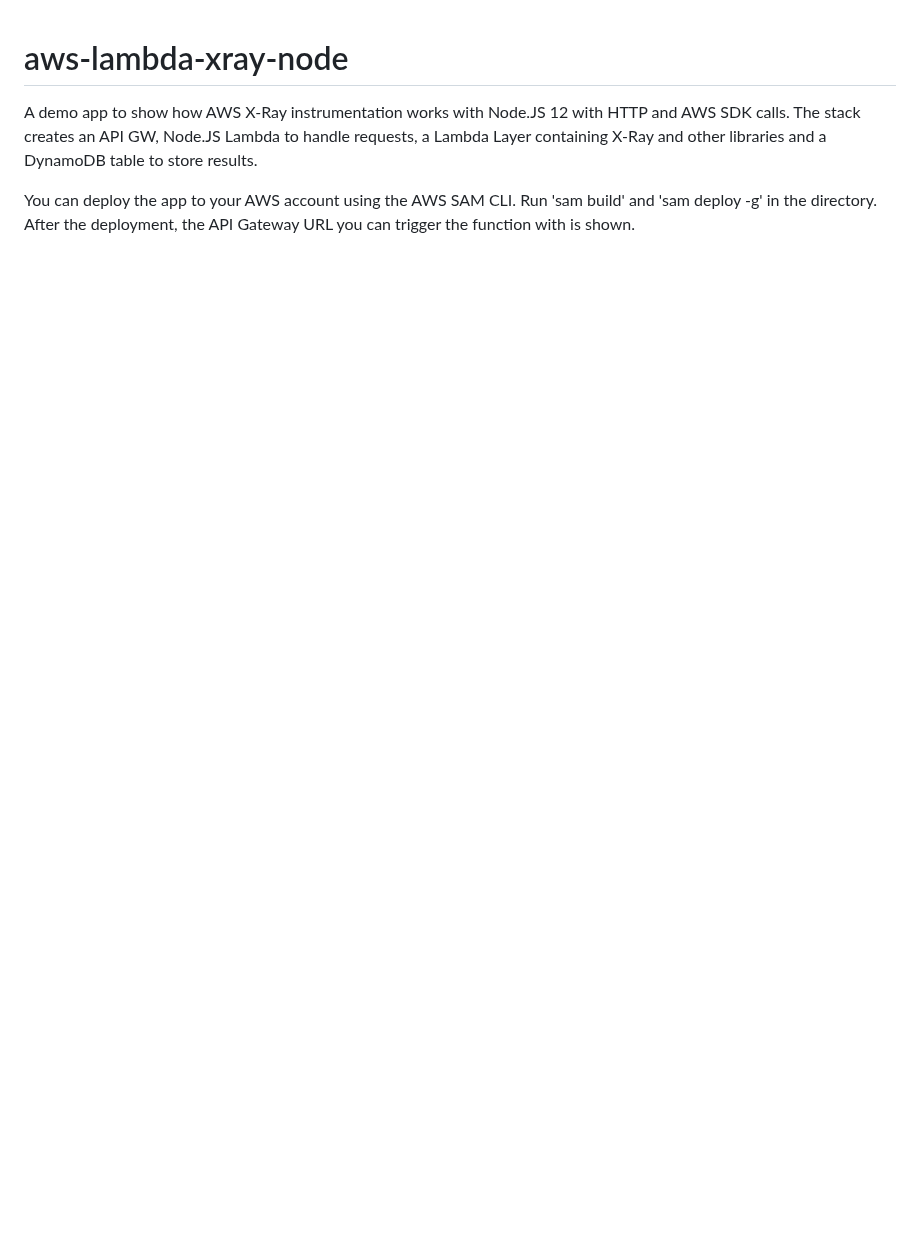
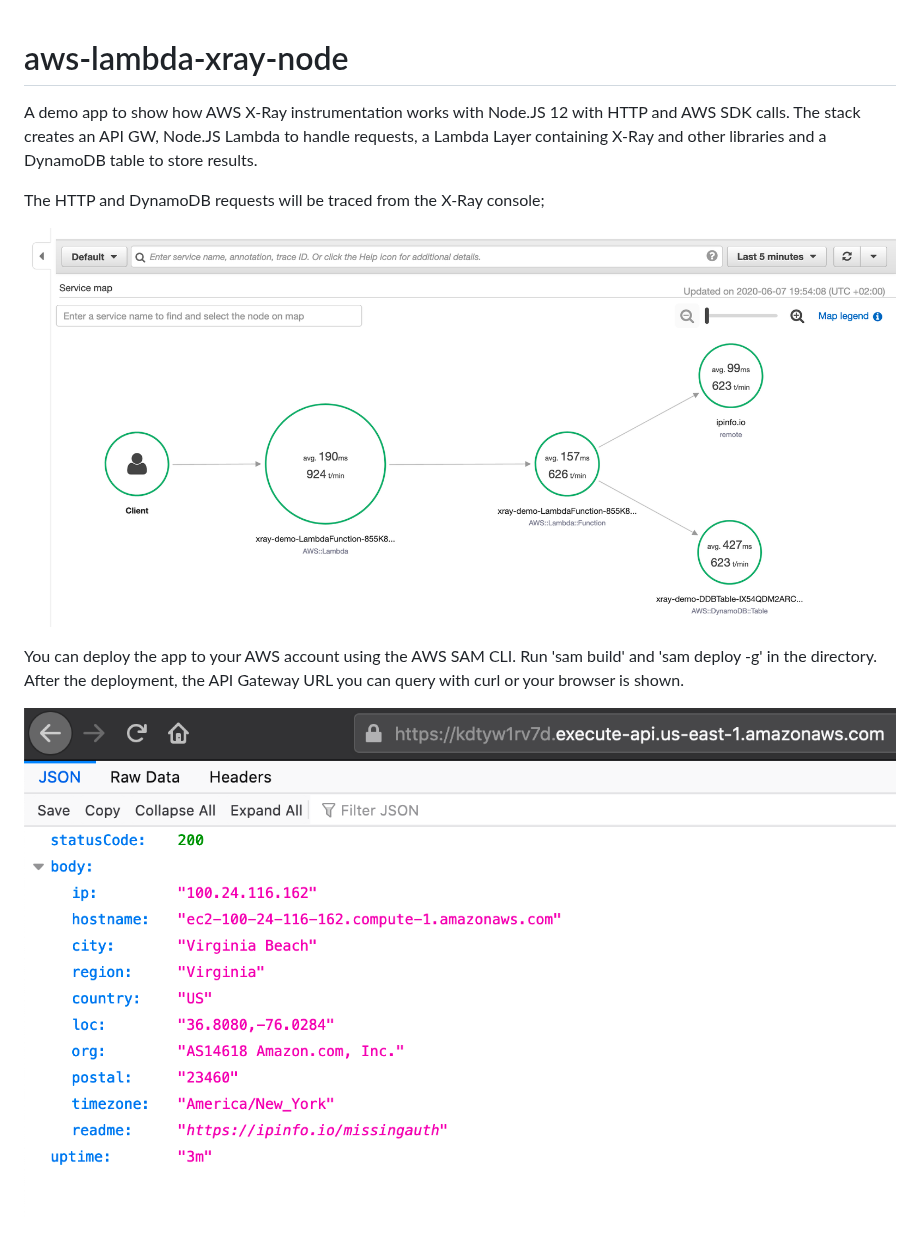
Before and after one commit to marekq/aws-lambda-xray-node, a Markdown page: README.md, the part around the change. GitHub-like rendering; pictures changed too: docs/browser.png (added), docs/xray.png (added); blank space fills up the shorter version.

Commit message:
added screenshot to readme

```diff
--- a/README.md
+++ b/README.md
@@ -3,4 +3,14 @@ aws-lambda-xray-node
 
 A demo app to show how AWS X-Ray instrumentation works with Node.JS 12 with HTTP and AWS SDK calls. The stack creates an API GW, Node.JS Lambda to handle requests, a Lambda Layer containing X-Ray and other libraries and a DynamoDB table to store results.
 
-You can deploy the app to your AWS account using the AWS SAM CLI. Run 'sam build' and 'sam deploy -g' in the directory. After the deployment, the API Gateway URL you can trigger the function with is shown.
+
+The HTTP and DynamoDB requests will be traced from the X-Ray console;
+
+
+![alt text](./docs/xray.png)
+
+
+You can deploy the app to your AWS account using the AWS SAM CLI. Run 'sam build' and 'sam deploy -g' in the directory. After the deployment, the API Gateway URL you can query with curl or your browser is shown.
+
+
+![alt text](./docs/browser.png)
```
